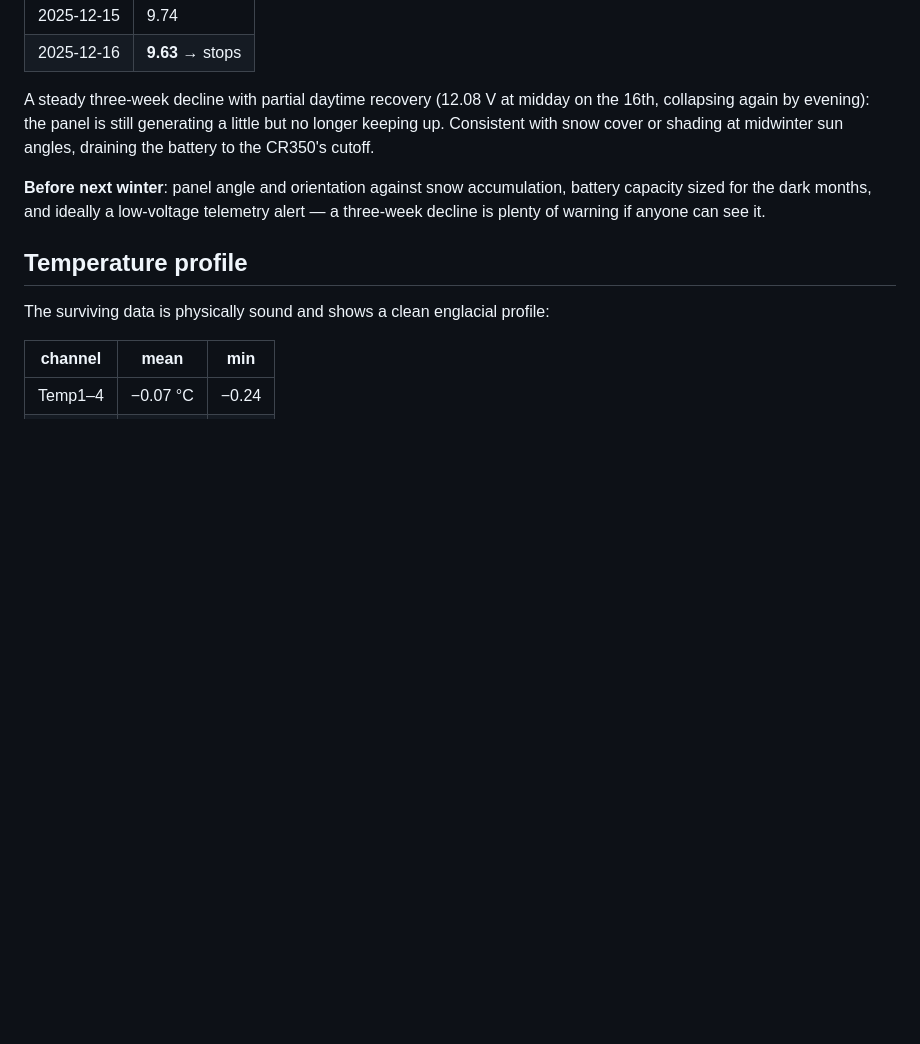
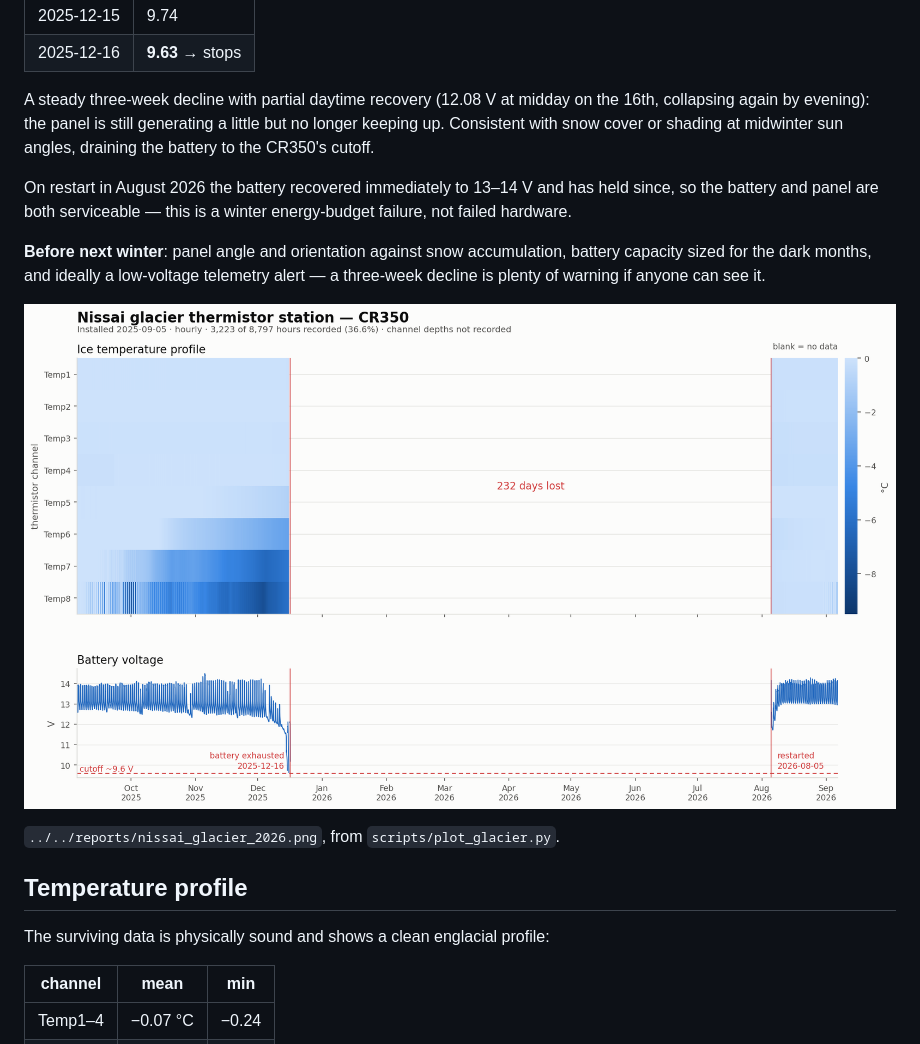
Before and after one commit to joelfiddes/nissaiEx, a Markdown page: stations/glacier/README.md, the part around the change. Rendered like a GitHub page; pictures changed too: reports/nissai_glacier_2026.png (added); blank space fills up the shorter version.

```diff
--- a/stations/glacier/README.md
+++ b/stations/glacier/README.md
@@ -36,9 +36,18 @@ the 16th, collapsing again by evening): the panel is still generating a little
 but no longer keeping up. Consistent with snow cover or shading at midwinter sun
 angles, draining the battery to the CR350's cutoff.
 
+On restart in August 2026 the battery recovered immediately to 13–14 V and has
+held since, so the battery and panel are both serviceable — this is a winter
+energy-budget failure, not failed hardware.
+
 **Before next winter**: panel angle and orientation against snow accumulation,
 battery capacity sized for the dark months, and ideally a low-voltage telemetry
 alert — a three-week decline is plenty of warning if anyone can see it.
+
+![overview](../../reports/nissai_glacier_2026.png)
+
+`../../reports/nissai_glacier_2026.png`, from
+`scripts/plot_glacier.py`.
 
 ## Temperature profile
 
```
Also changed, not shown: 1 other file.
